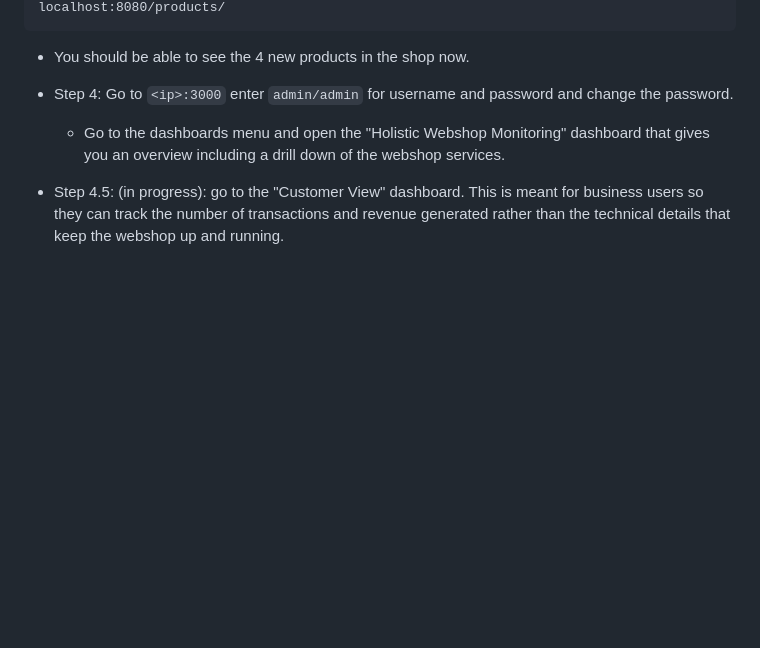
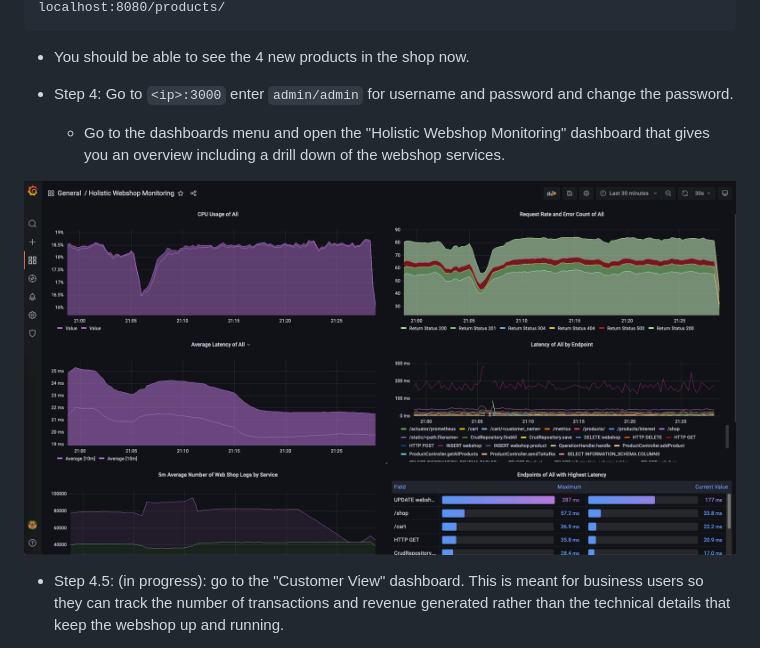
Before and after one commit to Condla/web-shop-o11y-demo, a Markdown page: README.md, the part around the change. Rendered like a GitHub page; pictures changed too: images/web-shop-dashboard.png (added); blank space fills up the shorter version.

Commit message:
add dashboard screenshot

```diff
--- a/README.md
+++ b/README.md
@@ -66,6 +66,9 @@ curl -X POST -H "Content-Type: application/json" -d '{"name": "Carla", "price":
 * Step 4: Go to `<ip>:3000` enter `admin/admin` for username and password and change the password.
   * Go to the dashboards menu and open the "Holistic Webshop Monitoring" dashboard that gives you an overview including a drill down of the webshop services.
 
+![](images/web-shop-dashboard.png)
+
+
 * Step 4.5: (in progress): go to the "Customer View" dashboard. This is meant for business users so they can track the number of transactions and revenue generated rather than the technical details that keep the webshop up and running.
 
 * Step 5: Follow a single request trace from an initial POST request in your web-shop throughout data base interactions of the producs and shopping-cart APIs until a Kafka message is produced (screenshot below).
```
